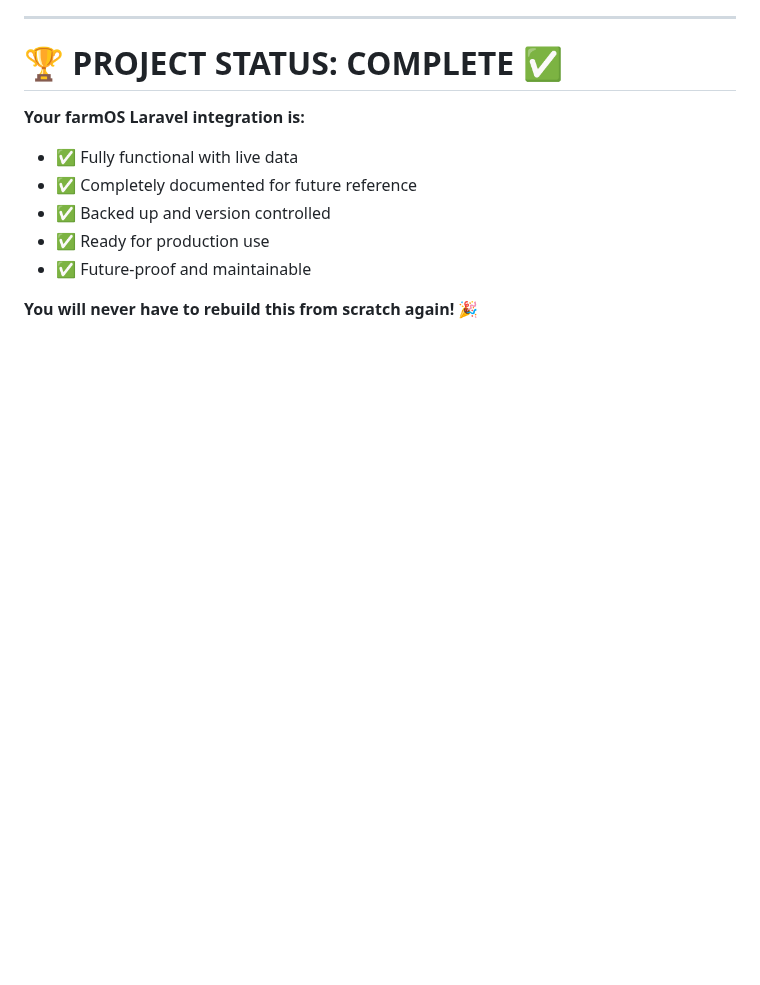
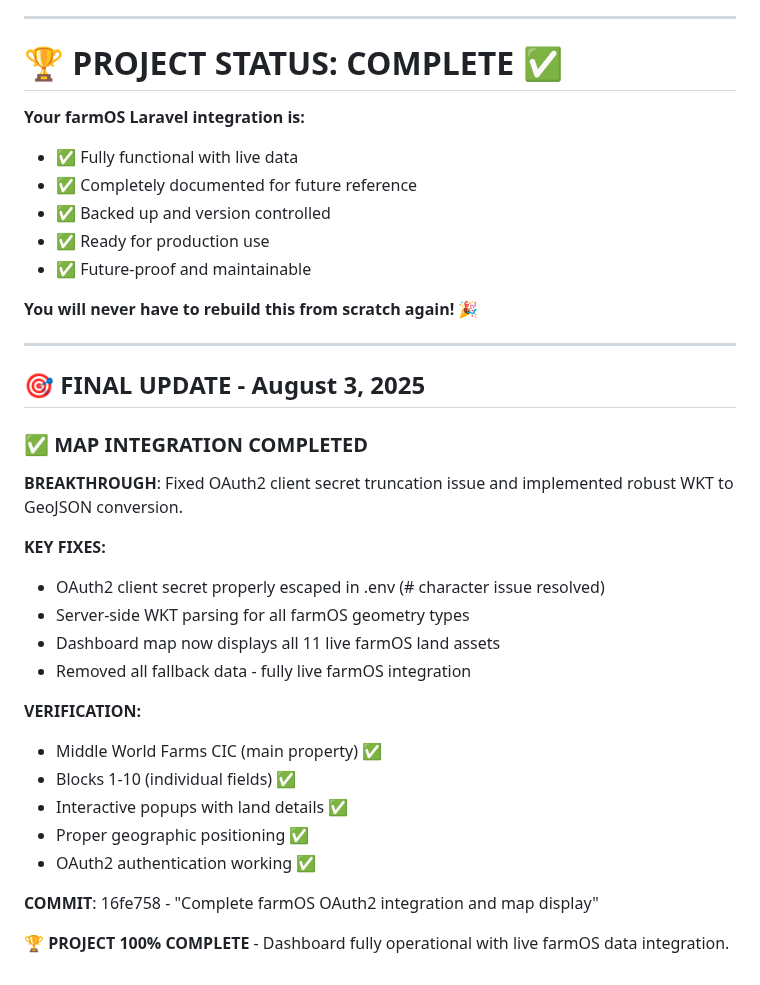
Before and after one commit to middleworldfarms/admin-middleworldfarms, a Markdown page: PROJECT-STATUS-FINAL.md, the part around the change. GitHub-like rendering; blank space fills up the shorter version.

Commit message:
Update project status - farmOS integration 100% complete
🎯 Final verification: Dashboard map displaying all 11 live farmOS land assets
✅ OAuth2 authentication working
✅ WKT to GeoJSON conversion functional
✅ No fallback data - fully live integration
✅ All objectives achieved

```diff
--- a/PROJECT-STATUS-FINAL.md
+++ b/PROJECT-STATUS-FINAL.md
@@ -141,3 +141,28 @@ git checkout farmos-integration-complete-20250802
 - ✅ Future-proof and maintainable
 
 **You will never have to rebuild this from scratch again!** 🎉
+
+---
+
+## 🎯 **FINAL UPDATE - August 3, 2025**
+
+### ✅ **MAP INTEGRATION COMPLETED**
+
+**BREAKTHROUGH**: Fixed OAuth2 client secret truncation issue and implemented robust WKT to GeoJSON conversion.
+
+**KEY FIXES:**
+- OAuth2 client secret properly escaped in .env (# character issue resolved)
+- Server-side WKT parsing for all farmOS geometry types
+- Dashboard map now displays all 11 live farmOS land assets
+- Removed all fallback data - fully live farmOS integration
+
+**VERIFICATION:**
+- Middle World Farms CIC (main property) ✅
+- Blocks 1-10 (individual fields) ✅
+- Interactive popups with land details ✅
+- Proper geographic positioning ✅
+- OAuth2 authentication working ✅
+
+**COMMIT**: 16fe758 - "Complete farmOS OAuth2 integration and map display"
+
+🏆 **PROJECT 100% COMPLETE** - Dashboard fully operational with live farmOS data integration.
```
